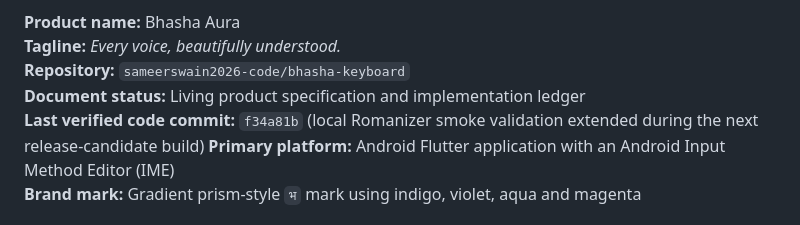
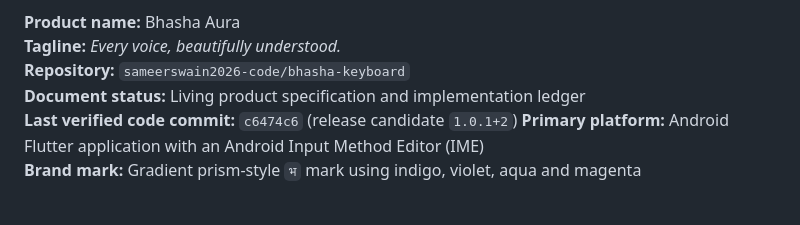
Before and after one commit to sameerswain2026-code/bhasha-keyboard, a Markdown page: docs/PRODUCT_SOURCE_OF_TRUTH.md, the part around the change. Drawn GitHub-style.

Commit message:
docs: record release candidate commit

```diff
--- a/docs/PRODUCT_SOURCE_OF_TRUTH.md
+++ b/docs/PRODUCT_SOURCE_OF_TRUTH.md
@@ -6,7 +6,7 @@
 **Tagline:** *Every voice, beautifully understood.*
 **Repository:** `sameerswain2026-code/bhasha-keyboard`
 **Document status:** Living product specification and implementation ledger
-**Last verified code commit:** `f34a81b` (local Romanizer smoke validation extended during the next release-candidate build)
+**Last verified code commit:** `c6474c6` (release candidate `1.0.1+2`)
 **Primary platform:** Android Flutter application with an Android Input Method Editor (IME)
 **Brand mark:** Gradient prism-style `भ` mark using indigo, violet, aqua and magenta
 
```
